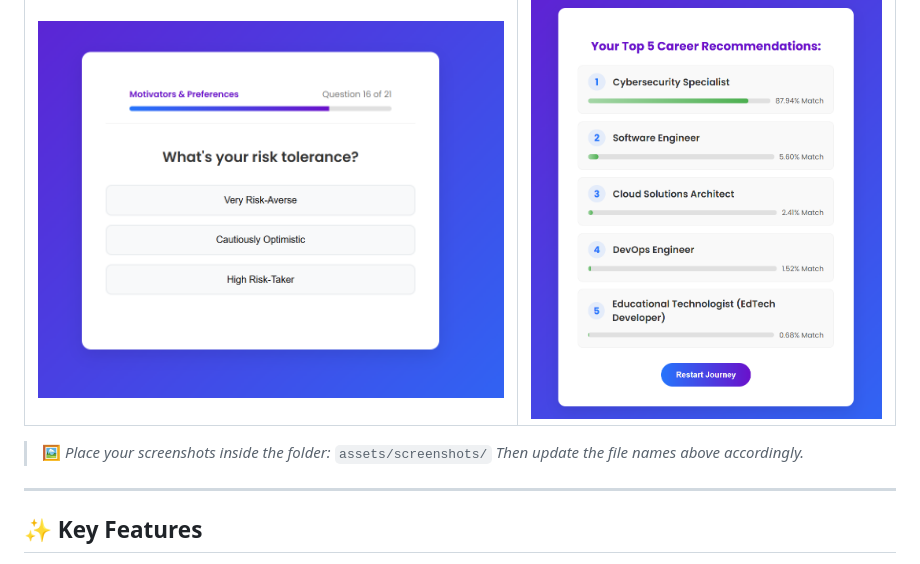
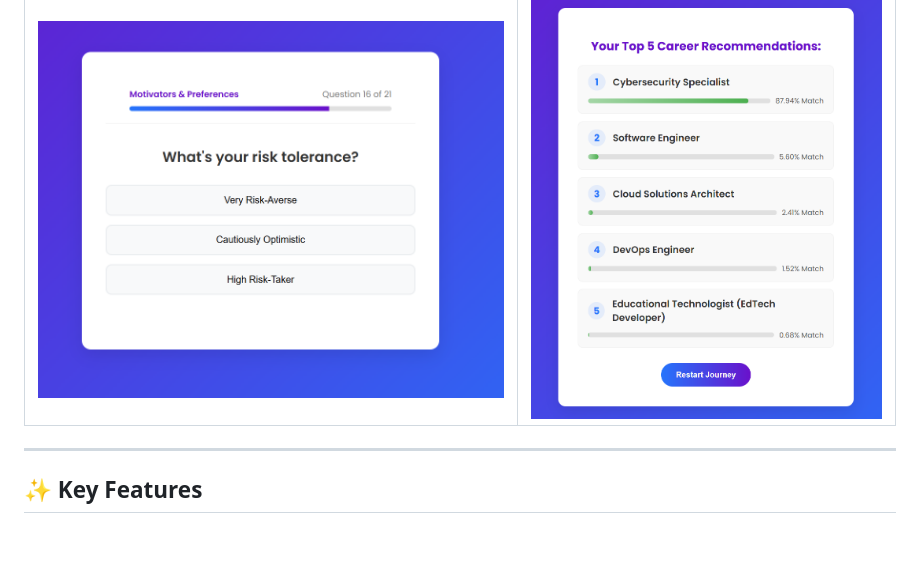
Before and after one commit to AyushDineshRathi/Personality-based-Career-Prediction, a Markdown page: README.md, the part around the change. Rendered like a GitHub page; blank space fills up the shorter version.

Commit message:
Remove screenshot placement instructions from README
Removed instructions for placing screenshots in the assets folder.

```diff
--- a/README.md
+++ b/README.md
@@ -12,9 +12,6 @@ Instead of a static form, the application provides a **modern, multi-step quiz e
 | Quiz Screen                                     | Career Recommendation Screen                                         |
 | ----------------------------------------------- | -------------------------------------------------------------------- |
 | ![Quiz Screenshot](assets/screenshots/quiz.png) | ![Recommendation Screenshot](assets/screenshots/recommendation.png) |
-
-> 🖼️ *Place your screenshots inside the folder:* `assets/screenshots/`
-> *Then update the file names above accordingly.*
 
 ---
 
```
